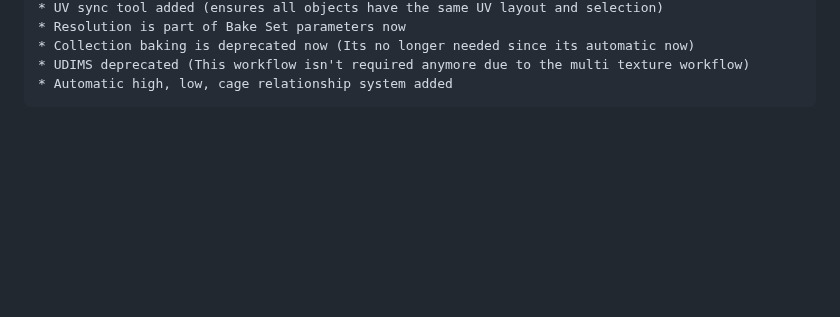
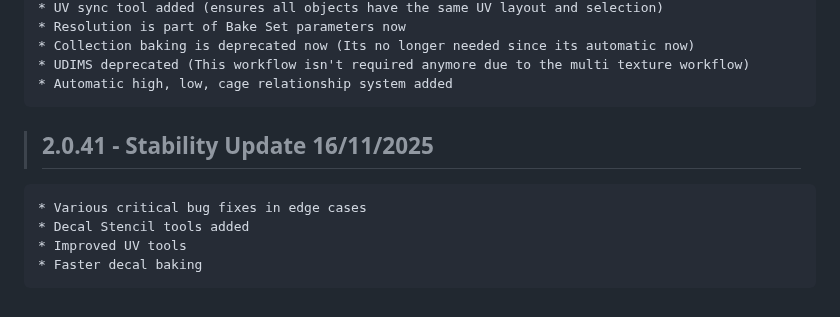
Before and after one commit to Ultikynnys/Blender-CoACD-page, a Markdown page: changelogs/ultibake-changelog.md, the part around the change. Drawn GitHub-style; blank space fills up the shorter version.

Commit message:
no message

```diff
--- a/changelogs/ultibake-changelog.md
+++ b/changelogs/ultibake-changelog.md
@@ -482,3 +482,9 @@
     * Collection baking is deprecated now (Its no longer needed since its automatic now)
     * UDIMS deprecated (This workflow isn't required anymore due to the multi texture workflow)
     * Automatic high, low, cage relationship system added
+
+>## 2.0.41 - Stability Update 16/11/2025
+    * Various critical bug fixes in edge cases
+    * Decal Stencil tools added
+    * Improved UV tools
+    * Faster decal baking
```
